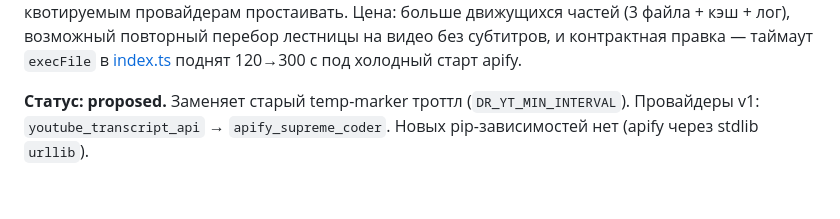
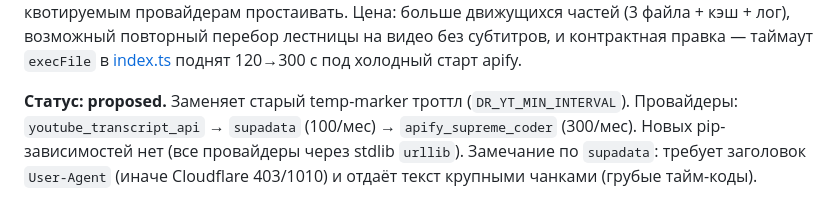
Before and after one commit to m9ist/DeepResearch, a Markdown page: docs/adr/0003-transcript-provider-cascade.md, the part around the change. Rendered like a GitHub page.

Commit message:
docs(adr): актуализация 0003 под supadata (3 провайдера, заметка про User-Agent)
Co-Authored-By: Claude Opus 4.8 <noreply@anthropic.com>

```diff
--- a/docs/adr/0003-transcript-provider-cascade.md
+++ b/docs/adr/0003-transcript-provider-cascade.md
@@ -50,5 +50,7 @@ Worker'ов.
 [index.ts](../../extension/index.ts) поднят 120→300 c под холодный старт apify.
 
 **Статус: proposed.** Заменяет старый temp-marker троттл (`DR_YT_MIN_INTERVAL`).
-Провайдеры v1: `youtube_transcript_api` → `apify_supreme_coder`. Новых
-pip-зависимостей нет (apify через stdlib `urllib`).
+Провайдеры: `youtube_transcript_api` → `supadata` (100/мес) →
+`apify_supreme_coder` (300/мес). Новых pip-зависимостей нет (все провайдеры
+через stdlib `urllib`). Замечание по `supadata`: требует заголовок `User-Agent`
+(иначе Cloudflare 403/1010) и отдаёт текст крупными чанками (грубые тайм-коды).
```
